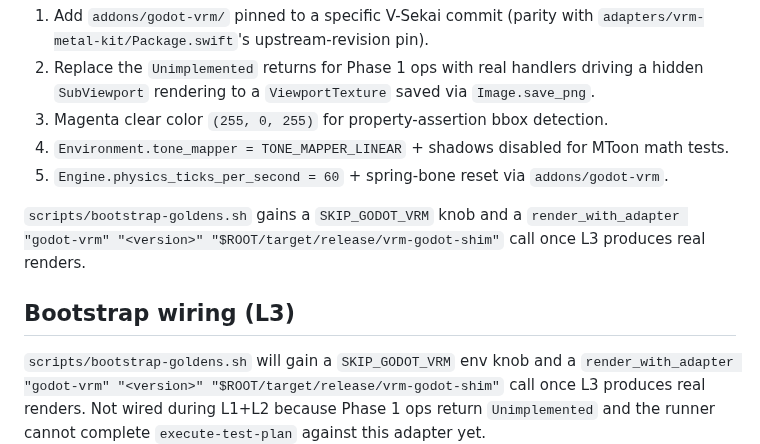
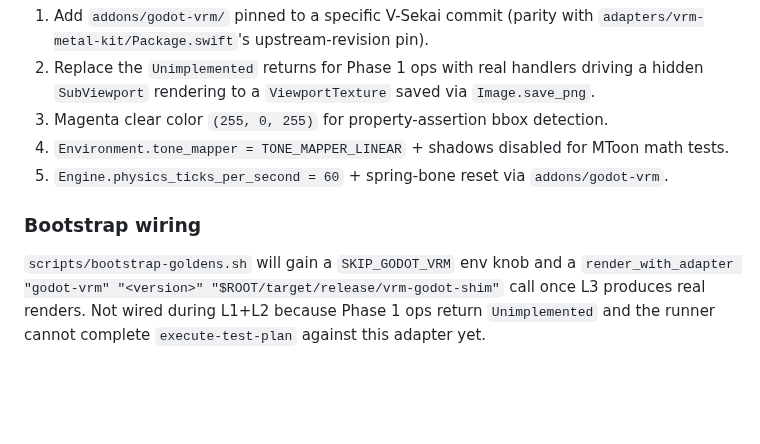
Before and after one commit to arkavo-org/vrm-conformance, a Markdown page: adapters/godot-vrm/README.md, the part around the change. GitHub-like rendering; blank space fills up the shorter version.

Commit message:
docs(adapters/godot-vrm): consolidate L3 bootstrap-wiring note

```diff
--- a/adapters/godot-vrm/README.md
+++ b/adapters/godot-vrm/README.md
@@ -83,9 +83,7 @@ Lives in a separate plan. Implementation outline:
 4. `Environment.tone_mapper = TONE_MAPPER_LINEAR` + shadows disabled for MToon math tests.
 5. `Engine.physics_ticks_per_second = 60` + spring-bone reset via `addons/godot-vrm`.
 
-`scripts/bootstrap-goldens.sh` gains a `SKIP_GODOT_VRM` knob and a `render_with_adapter "godot-vrm" "<version>" "$ROOT/target/release/vrm-godot-shim"` call once L3 produces real renders.
-
-## Bootstrap wiring (L3)
+### Bootstrap wiring
 
 `scripts/bootstrap-goldens.sh` will gain a `SKIP_GODOT_VRM` env knob and a
 `render_with_adapter "godot-vrm" "<version>" "$ROOT/target/release/vrm-godot-shim"`
```
